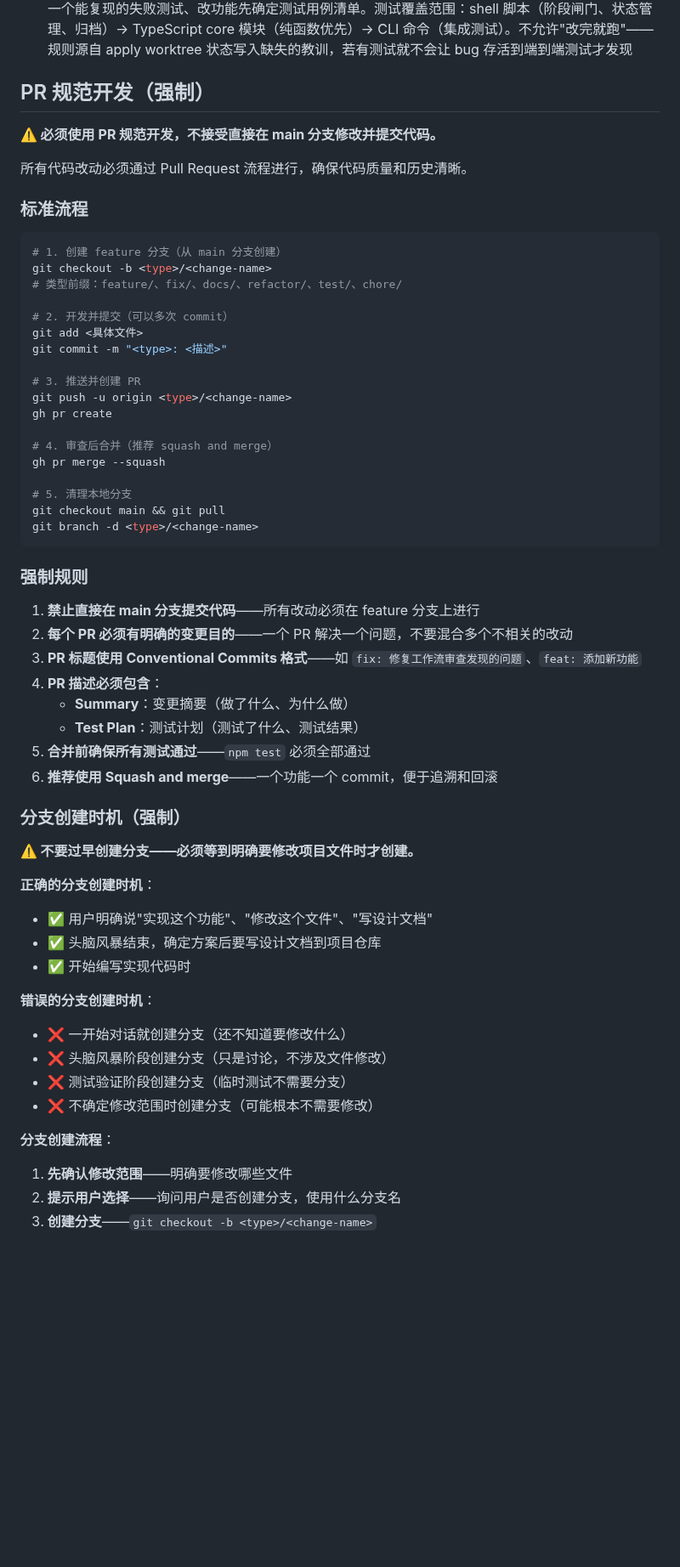
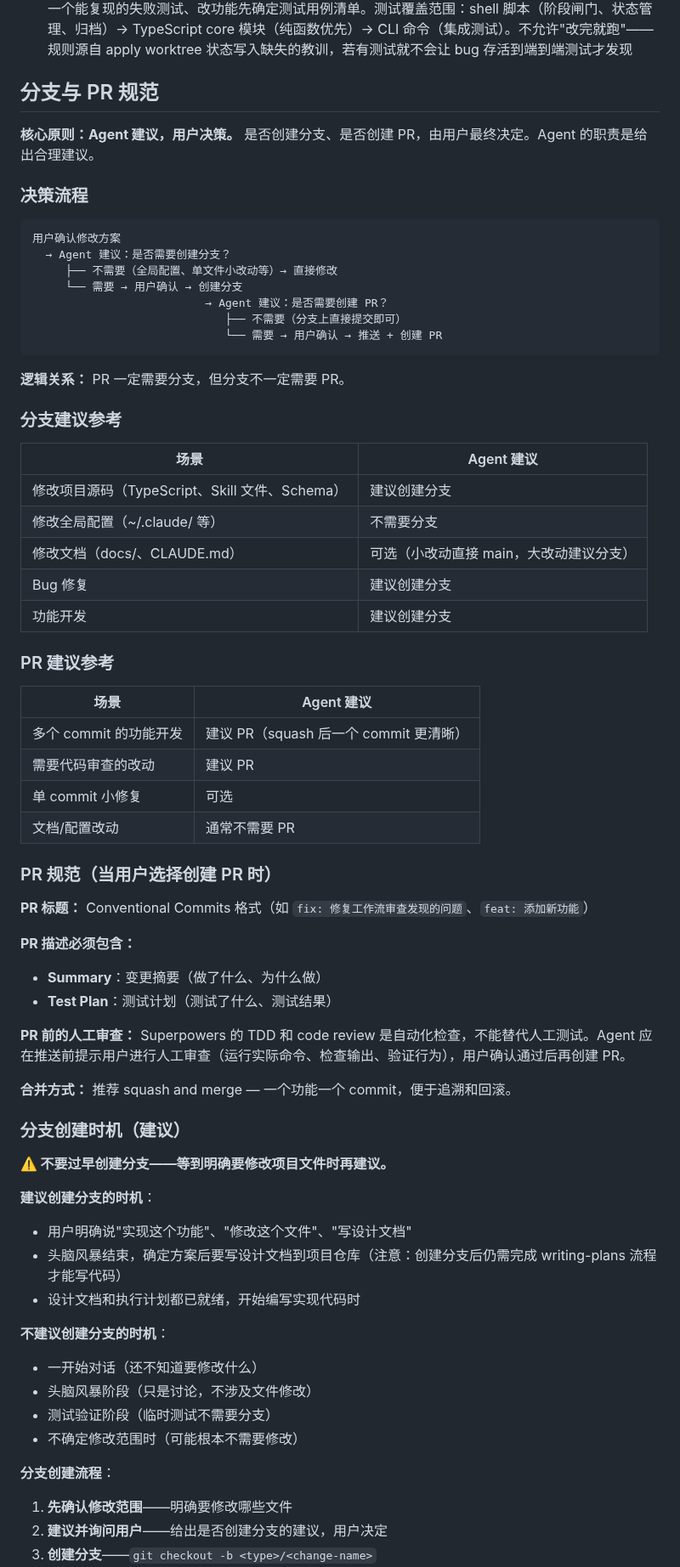
Before and after one commit to Rushing0711/alloy, a Markdown page: CLAUDE.md, the part around one of its changes. Shown at 85% size. Rendered like a GitHub page; blank space fills up the shorter version.

Commit message:
docs: 修复分支创建后的技能 gap (#8)
* docs: 明确创建分支后必须继续完整工作流（设计文档→writing-plans→实现）

* docs: PR 前增加人工审查与测试闸门

* docs: 分支与 PR 规范改为 Agent 建议、用户决策模式

````diff
--- a/CLAUDE.md
+++ b/CLAUDE.md
@@ -92,62 +92,71 @@ openspec/schemas/alloy/
 - **任何 bug 修复或功能改动，必须做跨层复盘**——从设计文档 → schema/guard → Skill 文档 → CLI 代码 → 测试五个层面逐一检查影响，更新所有受影响的文件。不做"只改出 bug 那一行"的点状修复——这个规则本身就是一次点状修复的教训总结
 - **代码改动必须有测试覆盖**——改 shell 脚本补 bats 用例、改 TypeScript 补 vitest 用例。改 bug 先补一个能复现的失败测试、改功能先确定测试用例清单。测试覆盖范围：shell 脚本（阶段闸门、状态管理、归档）→ TypeScript core 模块（纯函数优先）→ CLI 命令（集成测试）。不允许"改完就跑"——规则源自 apply worktree 状态写入缺失的教训，若有测试就不会让 bug 存活到端到端测试才发现
 
-## PR 规范开发（强制）
+## 分支与 PR 规范
 
-**⚠️ 必须使用 PR 规范开发，不接受直接在 main 分支修改并提交代码。**
+**核心原则：Agent 建议，用户决策。** 是否创建分支、是否创建 PR，由用户最终决定。Agent 的职责是给出合理建议。
 
-所有代码改动必须通过 Pull Request 流程进行，确保代码质量和历史清晰。
+### 决策流程
 
-### 标准流程
-
-```bash
-# 1. 创建 feature 分支（从 main 分支创建）
-git checkout -b <type>/<change-name>
-# 类型前缀：feature/、fix/、docs/、refactor/、test/、chore/
-
-# 2. 开发并提交（可以多次 commit）
-git add <具体文件>
-git commit -m "<type>: <描述>"
-
-# 3. 推送并创建 PR
-git push -u origin <type>/<change-name>
-gh pr create
-
-# 4. 审查后合并（推荐 squash and merge）
-gh pr merge --squash
-
-# 5. 清理本地分支
-git checkout main && git pull
-git branch -d <type>/<change-name>
+```
+用户确认修改方案
+  → Agent 建议：是否需要创建分支？
+     ├── 不需要（全局配置、单文件小改动等）→ 直接修改
+     └── 需要 → 用户确认 → 创建分支
+                          → Agent 建议：是否需要创建 PR？
+                             ├── 不需要（分支上直接提交即可）
+                             └── 需要 → 用户确认 → 推送 + 创建 PR
 ```
 
-### 强制规则
+**逻辑关系：** PR 一定需要分支，但分支不一定需要 PR。
 
-1. **禁止直接在 main 分支提交代码**——所有改动必须在 feature 分支上进行
-2. **每个 PR 必须有明确的变更目的**——一个 PR 解决一个问题，不要混合多个不相关的改动
-3. **PR 标题使用 Conventional Commits 格式**——如 `fix: 修复工作流审查发现的问题`、`feat: 添加新功能`
-4. **PR 描述必须包含**：
-   - **Summary**：变更摘要（做了什么、为什么做）
-   - **Test Plan**：测试计划（测试了什么、测试结果）
-5. **合并前确保所有测试通过**——`npm test` 必须全部通过
-6. **推荐使用 Squash and merge**——一个功能一个 commit，便于追溯和回滚
+### 分支建议参考
 
-### 分支创建时机（强制）
+| 场景 | Agent 建议 |
+|------|-----------|
+| 修改项目源码（TypeScript、Skill 文件、Schema） | 建议创建分支 |
+| 修改全局配置（~/.claude/ 等） | 不需要分支 |
+| 修改文档（docs/、CLAUDE.md） | 可选（小改动直接 main，大改动建议分支） |
+| Bug 修复 | 建议创建分支 |
+| 功能开发 | 建议创建分支 |
 
-**⚠️ 不要过早创建分支——必须等到明确要修改项目文件时才创建。**
+### PR 建议参考
 
-**正确的分支创建时机**：
-- ✅ 用户明确说"实现这个功能"、"修改这个文件"、"写设计文档"
-- ✅ 头脑风暴结束，确定方案后要写设计文档到项目仓库
-- ✅ 开始编写实现代码时
+| 场景 | Agent 建议 |
+|------|-----------|
+| 多个 commit 的功能开发 | 建议 PR（squash 后一个 commit 更清晰） |
+| 需要代码审查的改动 | 建议 PR |
+| 单 commit 小修复 | 可选 |
+| 文档/配置改动 | 通常不需要 PR |
 
-**错误的分支创建时机**：
-- ❌ 一开始对话就创建分支（还不知道要修改什么）
-- ❌ 头脑风暴阶段创建分支（只是讨论，不涉及文件修改）
-- ❌ 测试验证阶段创建分支（临时测试不需要分支）
-- ❌ 不确定修改范围时创建分支（可能根本不需要修改）
+### PR 规范（当用户选择创建 PR 时）
+
+**PR 标题：** Conventional Commits 格式（如 `fix: 修复工作流审查发现的问题`、`feat: 添加新功能`）
+
+**PR 描述必须包含：**
+- **Summary**：变更摘要（做了什么、为什么做）
+- **Test Plan**：测试计划（测试了什么、测试结果）
+
+**PR 前的人工审查：** Superpowers 的 TDD 和 code review 是自动化检查，不能替代人工测试。Agent 应在推送前提示用户进行人工审查（运行实际命令、检查输出、验证行为），用户确认通过后再创建 PR。
+
+**合并方式：** 推荐 squash and merge — 一个功能一个 commit，便于追溯和回滚。
+
+### 分支创建时机（建议）
+
+**⚠️ 不要过早创建分支——等到明确要修改项目文件时再建议。**
+
+**建议创建分支的时机**：
+- 用户明确说"实现这个功能"、"修改这个文件"、"写设计文档"
+- 头脑风暴结束，确定方案后要写设计文档到项目仓库（注意：创建分支后仍需完成 writing-plans 流程才能写代码）
+- 设计文档和执行计划都已就绪，开始编写实现代码时
+
+**不建议创建分支的时机**：
+- 一开始对话（还不知道要修改什么）
+- 头脑风暴阶段（只是讨论，不涉及文件修改）
+- 测试验证阶段（临时测试不需要分支）
+- 不确定修改范围时（可能根本不需要修改）
 
 **分支创建流程**：
 1. **先确认修改范围**——明确要修改哪些文件
-2. **提示用户选择**——询问用户是否创建分支，使用什么分支名
+2. **建议并询问用户**——给出是否创建分支的建议，用户决定
 3. **创建分支**——`git checkout -b <type>/<change-name>`
````
Also changed, not shown: other parts of CLAUDE.md (+1 -1 lines).
